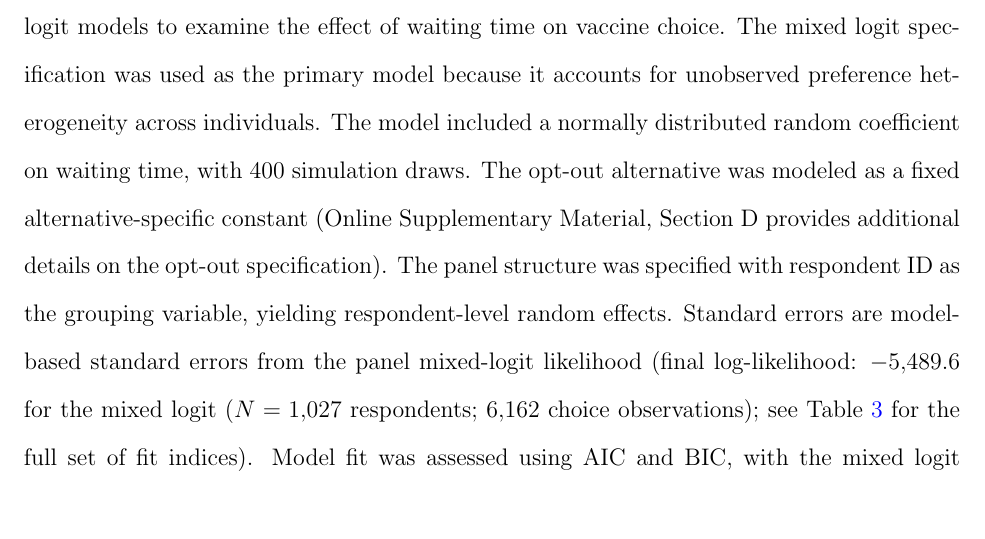
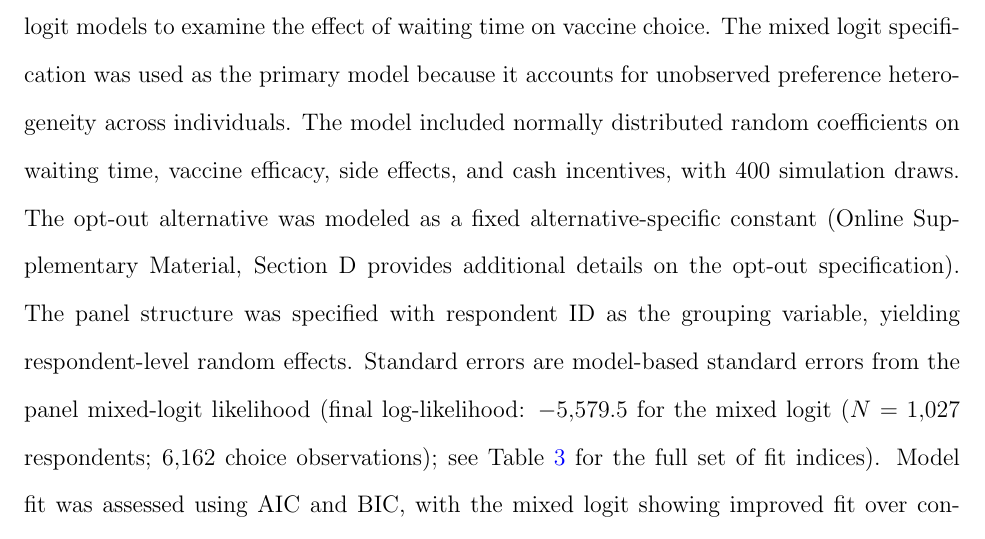
Before and after one commit to yichao2022/DelaySensitivity_VaccineChoice, a LaTeX paper (manuscript/main.tex): part of page 11 of 50, cut so that both start at the same text, the shorter picture padded with empty space. Compiled offline with pdfLaTeX.

Commit message:
fix: L171 Methods — 1 random coef→4, LL=-5,489.6→-5,579.5

```diff
--- a/manuscript/main.tex
+++ b/manuscript/main.tex
@@ -168,7 +168,7 @@ Institutional trust was measured using a five-point scale ranging from strong di
 
 \subsection{Statistical Analysis}
 
-\textbf{Mixed Logit Specification.} We estimated conditional logit, multinomial logit, and mixed logit models to examine the effect of waiting time on vaccine choice. The mixed logit specification was used as the primary model because it accounts for unobserved preference heterogeneity across individuals. The model included a normally distributed random coefficient on waiting time, with 400 simulation draws. The opt-out alternative was modeled as a fixed alternative-specific constant (Online Supplementary Material, Section~D provides additional details on the opt-out specification). The panel structure was specified with respondent ID as the grouping variable, yielding respondent-level random effects. Standard errors are model-based standard errors from the panel mixed-logit likelihood (final log-likelihood: $-5{,}489.6$ for the mixed logit ($N = 1{,}027$ respondents; $6{,}162$ choice observations); see Table~\ref{tab:main_model} for the full set of fit indices). Model fit was assessed using AIC and BIC, with the mixed logit showing improved fit over conditional and multinomial specifications. Technical details on the utility framework, mixed logit estimation, and derived quantities are provided in the Online Supplementary Material (Section~C).
+\textbf{Mixed Logit Specification.} We estimated conditional logit, multinomial logit, and mixed logit models to examine the effect of waiting time on vaccine choice. The mixed logit specification was used as the primary model because it accounts for unobserved preference heterogeneity across individuals. The model included normally distributed random coefficients on waiting time, vaccine efficacy, side effects, and cash incentives, with 400 simulation draws. The opt-out alternative was modeled as a fixed alternative-specific constant (Online Supplementary Material, Section~D provides additional details on the opt-out specification). The panel structure was specified with respondent ID as the grouping variable, yielding respondent-level random effects. Standard errors are model-based standard errors from the panel mixed-logit likelihood (final log-likelihood: $-5{,}579.5$ for the mixed logit ($N = 1{,}027$ respondents; $6{,}162$ choice observations); see Table~\ref{tab:main_model} for the full set of fit indices). Model fit was assessed using AIC and BIC, with the mixed logit showing improved fit over conditional and multinomial specifications. Technical details on the utility framework, mixed logit estimation, and derived quantities are provided in the Online Supplementary Material (Section~C).
 
 \textbf{Panel Structure and Standard Errors.} Because each respondent completed six choice tasks, the data have a panel structure with repeated observations at the respondent level. To account for within-respondent correlation, the mixed logit model was estimated with respondent-level random effects for waiting time. Standard errors are model-based standard errors from the panel mixed-logit likelihood; the \texttt{panel = TRUE} specification ensures that respondent-specific random coefficients are held constant across an individual's repeated choice tasks, accounting for within-respondent dependence through the random-coefficient structure rather than through a cluster-robust sandwich estimator.
 
```
